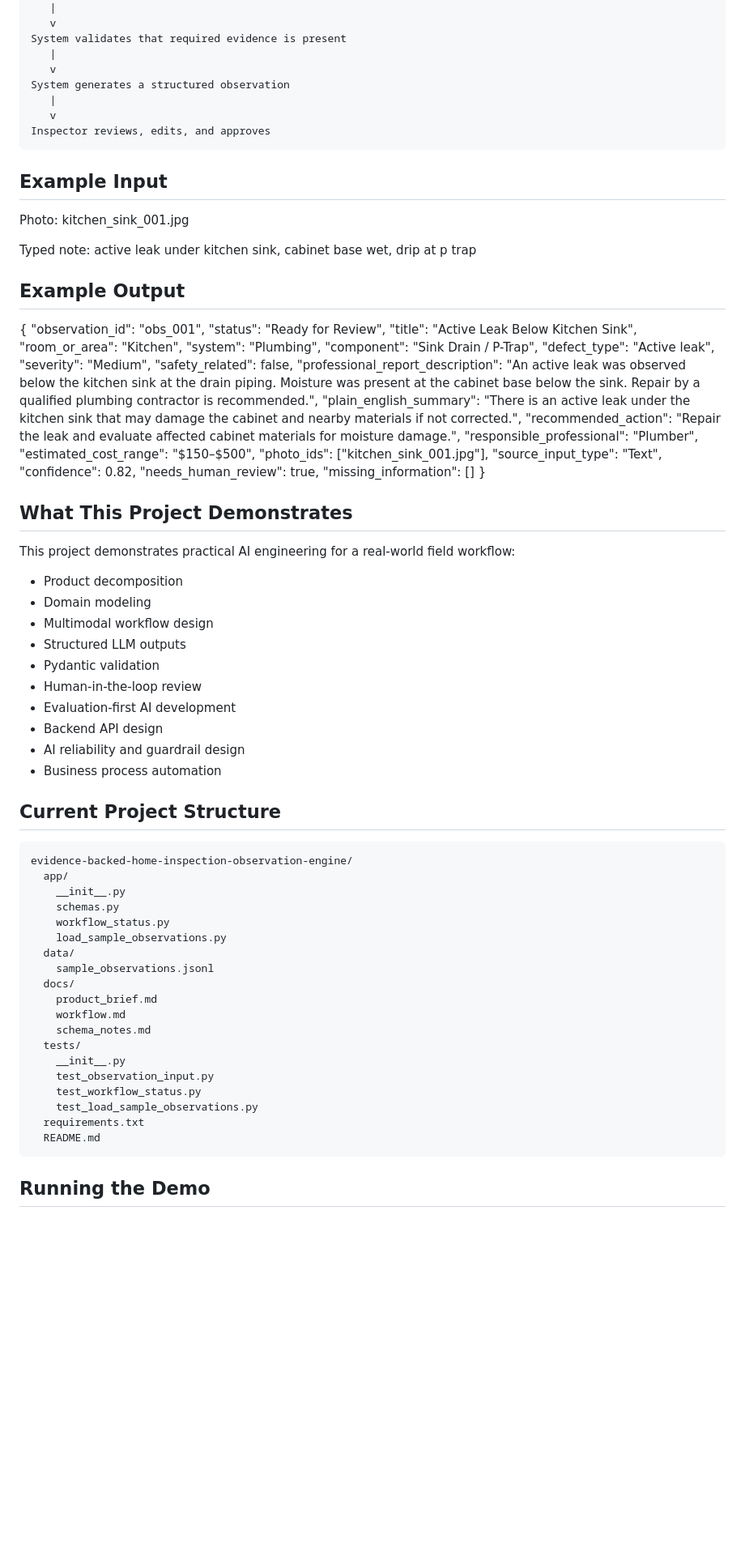
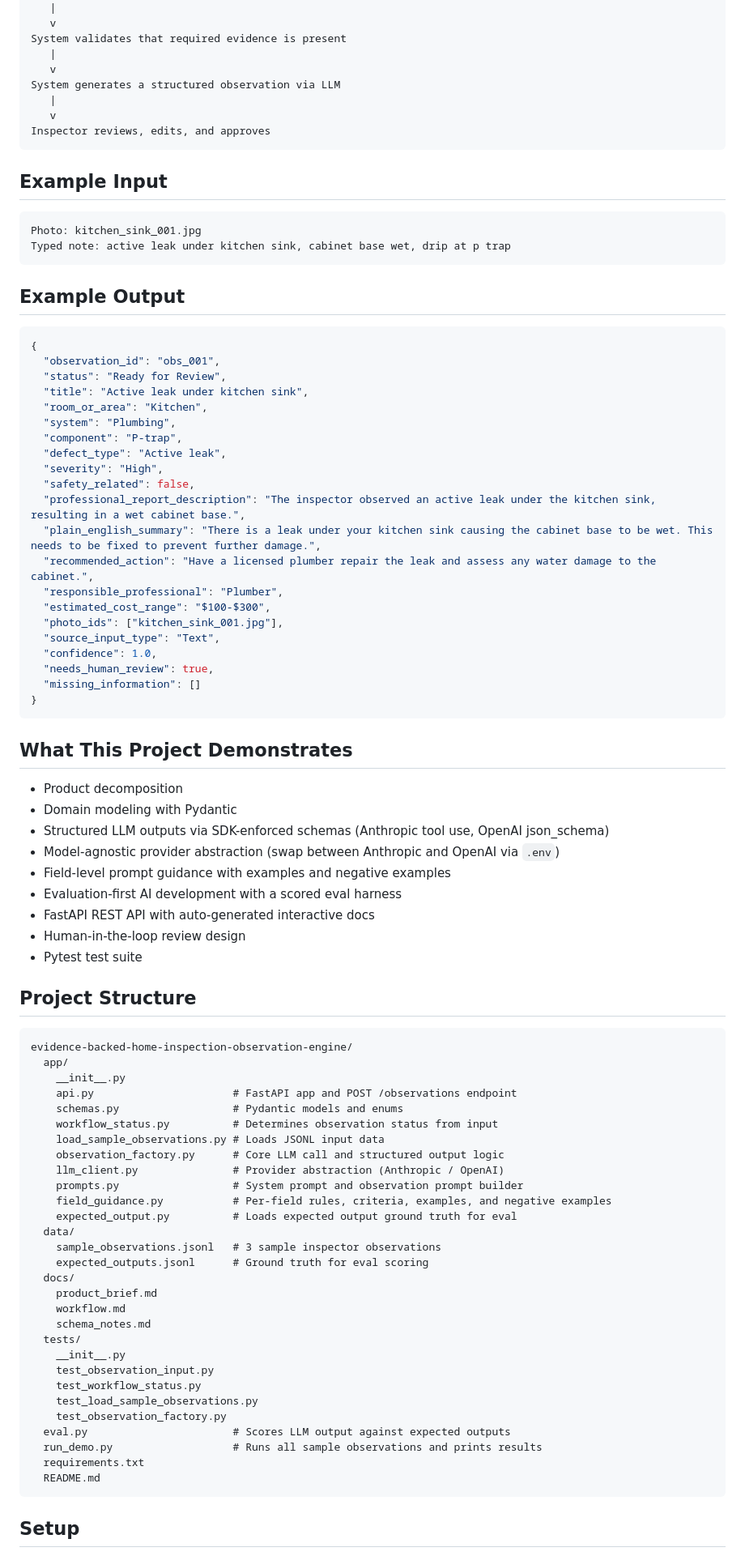
Before and after one commit to brianedmoore/ai_engineering_portfolio, a Markdown page: projects/evidence-backed-home-inspection-observation-engine/README.md, the part around one of its changes. Shown at 81% size. Rendered like a GitHub page; blank space fills up the shorter version.

Commit message:
Update README to reflect current project state, API, eval, and setup instructions

````diff
--- a/projects/evidence-backed-home-inspection-observation-engine/README.md
+++ b/projects/evidence-backed-home-inspection-observation-engine/README.md
@@ -38,67 +38,75 @@ Inspector adds either typed notes or audio narration
 System validates that required evidence is present
    |
    v
-System generates a structured observation
+System generates a structured observation via LLM
    |
    v
 Inspector reviews, edits, and approves
 ```
 
 ## Example Input
+
+```
 Photo: kitchen_sink_001.jpg
-
-Typed note:
-active leak under kitchen sink, cabinet base wet, drip at p trap
+Typed note: active leak under kitchen sink, cabinet base wet, drip at p trap
+```
 
 ## Example Output
 
+```json
 {
   "observation_id": "obs_001",
   "status": "Ready for Review",
-  "title": "Active Leak Below Kitchen Sink",
+  "title": "Active leak under kitchen sink",
   "room_or_area": "Kitchen",
   "system": "Plumbing",
-  "component": "Sink Drain / P-Trap",
+  "component": "P-trap",
   "defect_type": "Active leak",
-  "severity": "Medium",
+  "severity": "High",
   "safety_related": false,
-  "professional_report_description": "An active leak was observed below the kitchen sink at the drain piping. Moisture was present at the cabinet base below the sink. Repair by a qualified plumbing contractor is recommended.",
-  "plain_english_summary": "There is an active leak under the kitchen sink that may damage the cabinet and nearby materials if not corrected.",
-  "recommended_action": "Repair the leak and evaluate affected cabinet materials for moisture damage.",
+  "professional_report_description": "The inspector observed an active leak under the kitchen sink, resulting in a wet cabinet base.",
+  "plain_english_summary": "There is a leak under your kitchen sink causing the cabinet base to be wet. This needs to be fixed to prevent further damage.",
+  "recommended_action": "Have a licensed plumber repair the leak and assess any water damage to the cabinet.",
   "responsible_professional": "Plumber",
-  "estimated_cost_range": "$150–$500",
+  "estimated_cost_range": "$100-$300",
   "photo_ids": ["kitchen_sink_001.jpg"],
   "source_input_type": "Text",
-  "confidence": 0.82,
+  "confidence": 1.0,
   "needs_human_review": true,
   "missing_information": []
 }
+```
 
 ## What This Project Demonstrates
 
-This project demonstrates practical AI engineering for a real-world field workflow:
+- Product decomposition
+- Domain modeling with Pydantic
+- Structured LLM outputs via SDK-enforced schemas (Anthropic tool use, OpenAI json_schema)
+- Model-agnostic provider abstraction (swap between Anthropic and OpenAI via `.env`)
+- Field-level prompt guidance with examples and negative examples
+- Evaluation-first AI development with a scored eval harness
+- FastAPI REST API with auto-generated interactive docs
+- Human-in-the-loop review design
+- Pytest test suite
 
-- Product decomposition
-- Domain modeling
-- Multimodal workflow design
-- Structured LLM outputs
-- Pydantic validation
-- Human-in-the-loop review
-- Evaluation-first AI development
-- Backend API design
-- AI reliability and guardrail design
-- Business process automation
+## Project Structure
 
-## Current Project Structure
 ```text
 evidence-backed-home-inspection-observation-engine/
   app/
     __init__.py
-    schemas.py
-    workflow_status.py
-    load_sample_observations.py
+    api.py                      # FastAPI app and POST /observations endpoint
+    schemas.py                  # Pydantic models and enums
+    workflow_status.py          # Determines observation status from input
+    load_sample_observations.py # Loads JSONL input data
+    observation_factory.py      # Core LLM call and structured output logic
+    llm_client.py               # Provider abstraction (Anthropic / OpenAI)
+    prompts.py                  # System prompt and observation prompt builder
+    field_guidance.py           # Per-field rules, criteria, examples, and negative examples
+    expected_output.py          # Loads expected output ground truth for eval
   data/
-    sample_observations.jsonl
+    sample_observations.jsonl   # 3 sample inspector observations
+    expected_outputs.jsonl      # Ground truth for eval scoring
   docs/
     product_brief.md
     workflow.md
@@ -108,9 +116,12 @@ evidence-backed-home-inspection-observation-engine/
     test_observation_input.py
     test_workflow_status.py
     test_load_sample_observations.py
+    test_observation_factory.py
+  eval.py                       # Scores LLM output against expected outputs
+  run_demo.py                   # Runs all sample observations and prints results
   requirements.txt
   README.md
 ```
 
-## Running the Demo
+## Setup
 
````
Also changed, not shown: other parts of projects/evidence-backed-home-inspection-observation-engine/README.md (+60 -24 lines).
